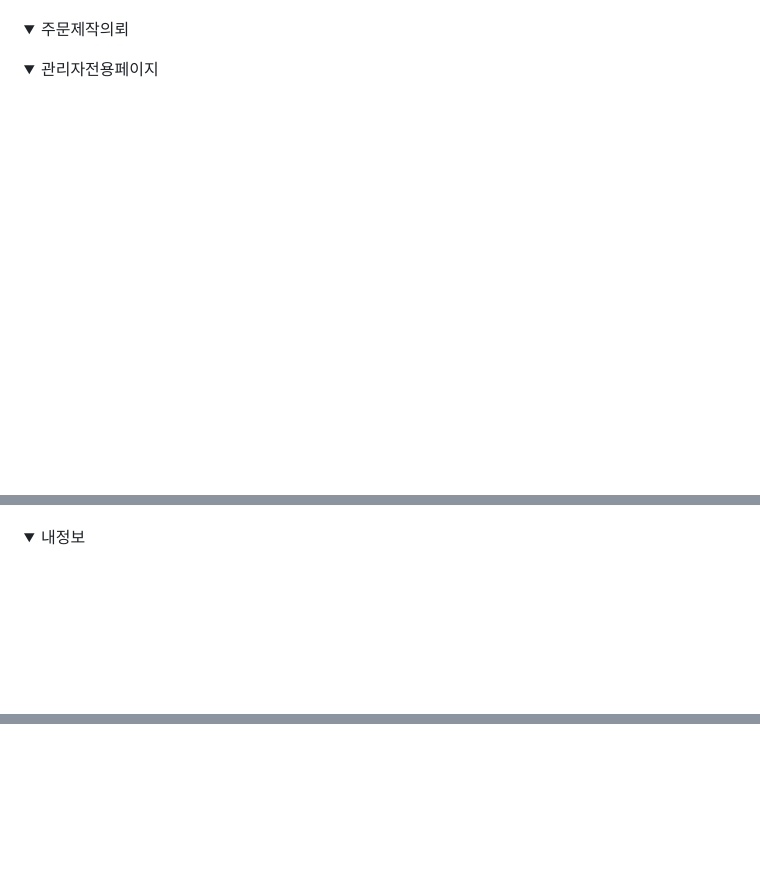
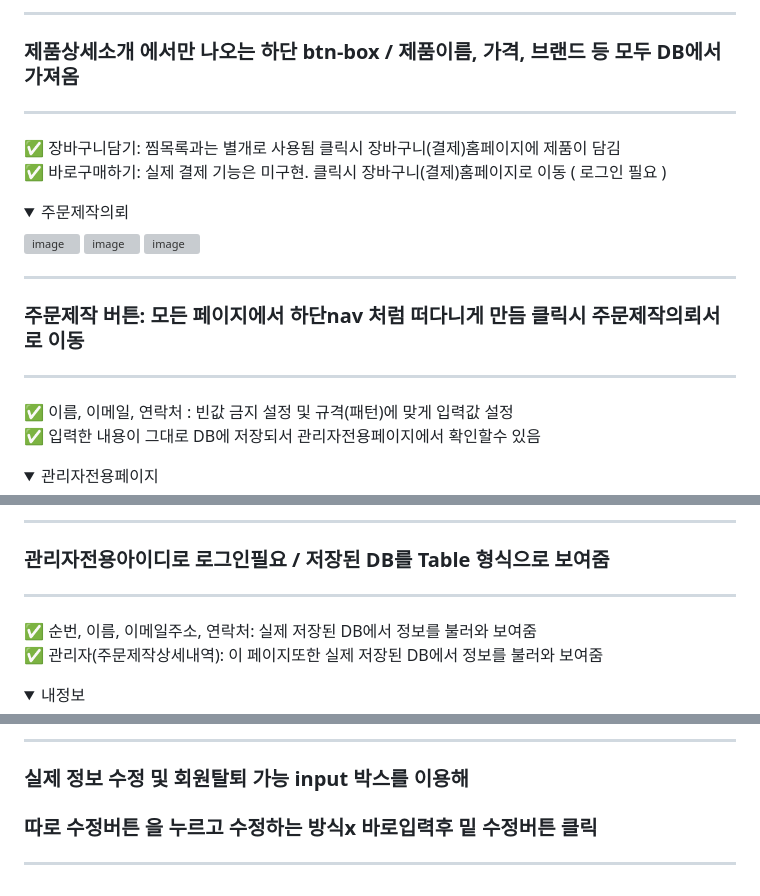
Before and after one commit to leejunmoo/node-ejs-gilmaro-team, a Markdown page: README.md, 3 parts joined by grey strips. Rendered like a GitHub page; folded sections open; blank space fills up the shorter version; grey boxes are pictures that could not be loaded.

Commit message:
길마로 웹앱 소개 최종안

```diff
--- a/README.md
+++ b/README.md
@@ -112,10 +117,31 @@ by)김선민(조장/피그마 디자인 시안/프론트엔드),
 
+***
+
+### 제품상세소개 에서만 나오는 하단 btn-box / 제품이름, 가격, 브랜드 등 모두 DB에서 가져옴
+
+***
+
+✅ 장바구니담기: 찜목록과는 별개로 사용됨 클릭시 장바구니(결제)홈페이지에 제품이 담김
+✅ 바로구매하기: 실제 결제 기능은 미구현. 클릭시 장바구니(결제)홈페이지로 이동 ( 로그인 필요 )
 
 
 </details>
 <details>
 <summary>주문제작의뢰</summary>
 
+![image](https://user-images.githubusercontent.com/113665599/214778957-081e412e-68eb-4d89-ac03-9b4b2966df63.png)
+![image](https://user-images.githubusercontent.com/113665599/214779561-a45ff1a8-feef-4fa0-a478-46e35d0fc4be.png)
+![image](https://user-images.githubusercontent.com/113665599/214779574-16f61a61-d939-438a-93e9-5a30ece187e4.png)
+
+
+***
+
+### 주문제작 버튼: 모든 페이지에서 하단nav 처럼 떠다니게 만듬 클릭시 주문제작의뢰서로 이동
+
+***
+
+✅ 이름, 이메일, 연락처 : 빈값 금지 설정 및 규격(패턴)에 맞게 입력값 설정
+✅ 입력한 내용이 그대로 DB에 저장되서 관리자전용페이지에서 확인할수 있음
 
 
 
@@ -126,4 +154,13 @@ by)김선민(조장/피그마 디자인 시안/프론트엔드),
 
+
+***
+
+### 관리자전용아이디로 로그인필요 /  저장된 DB를 Table 형식으로 보여줌
+
+***
+
+✅ 순번, 이름, 이메일주소, 연락처: 실제 저장된 DB에서 정보를 불러와 보여줌
+✅ 관리자(주문제작상세내역): 이 페이지또한 실제 저장된 DB에서 정보를 불러와 보여줌
 
 
 </details>
@@ -133,4 +171,9 @@ by)김선민(조장/피그마 디자인 시안/프론트엔드),
 
+***
 
+### 실제 정보 수정 및 회원탈퇴 가능 input 박스를 이용해
+### 따로 수정버튼 을 누르고 수정하는 방식x 바로입력후 밑 수정버튼 클릭
+
+***
 
 </details>
```
Also changed, not shown: other parts of README.md (+8 -0 lines).
